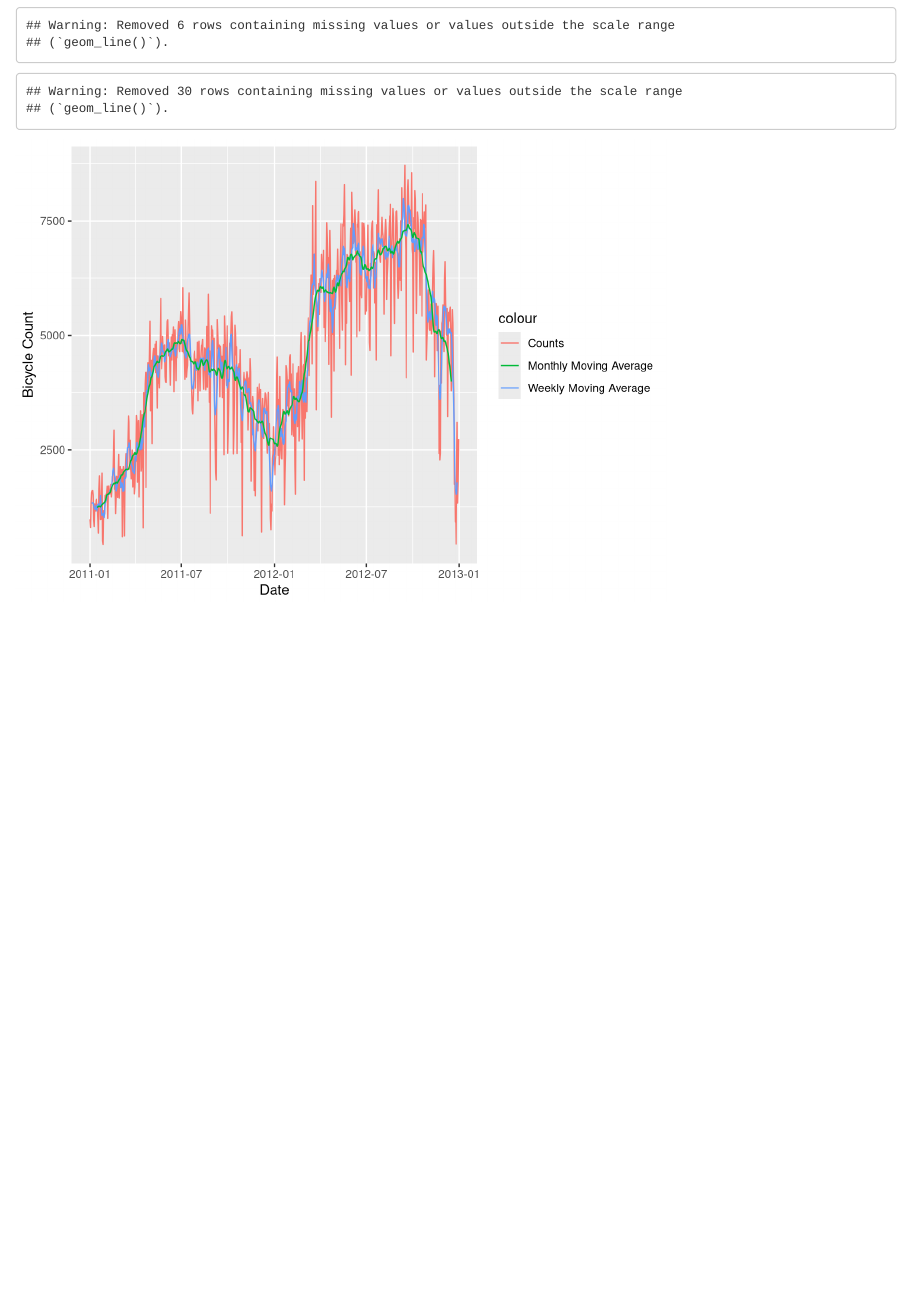
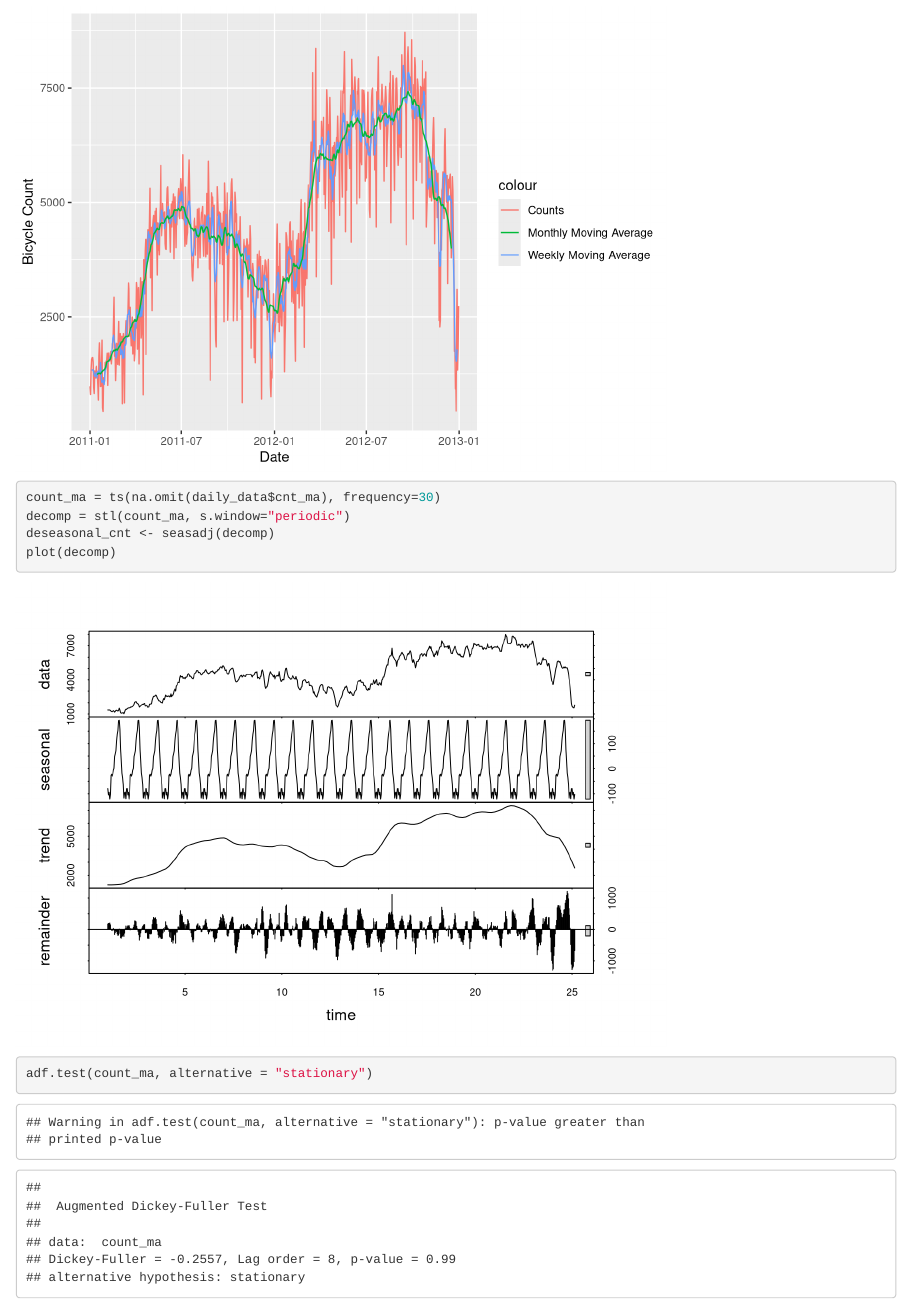
Before and after one commit to knausb/myRFinance, an R Markdown document (arima_r/arima_r.Rmd): the page in a window 1100 px wide, from 2300 px down before the commit and from 2440 px down after it. Rendered offline with R 4.5, knitr and Pandoc, with nearby package versions.

Commit message:
edited arima_r

````diff
--- a/arima_r/arima_r.Rmd
+++ b/arima_r/arima_r.Rmd
@@ -49,3 +49,18 @@ ggplot() +
   geom_line(data = daily_data, aes(x = Date, y = cnt_ma30, colour = "Monthly Moving Average"))  +
   ylab('Bicycle Count')
 ```
+
+
+
+```{r}
+count_ma = ts(na.omit(daily_data$cnt_ma), frequency=30)
+decomp = stl(count_ma, s.window="periodic")
+deseasonal_cnt <- seasadj(decomp)
+plot(decomp)
+```
+
+
+
+```{r}
+adf.test(count_ma, alternative = "stationary")
+```
````
